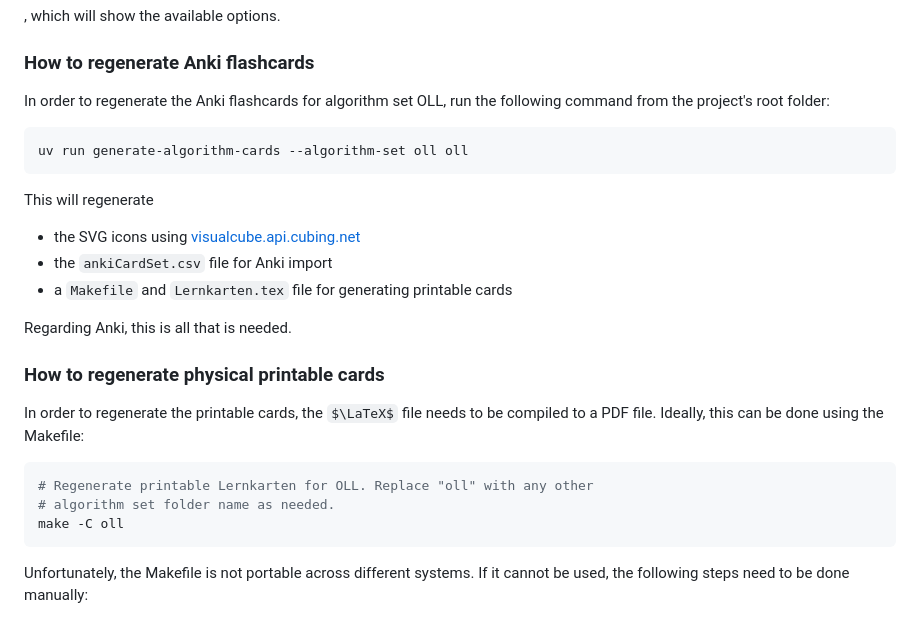
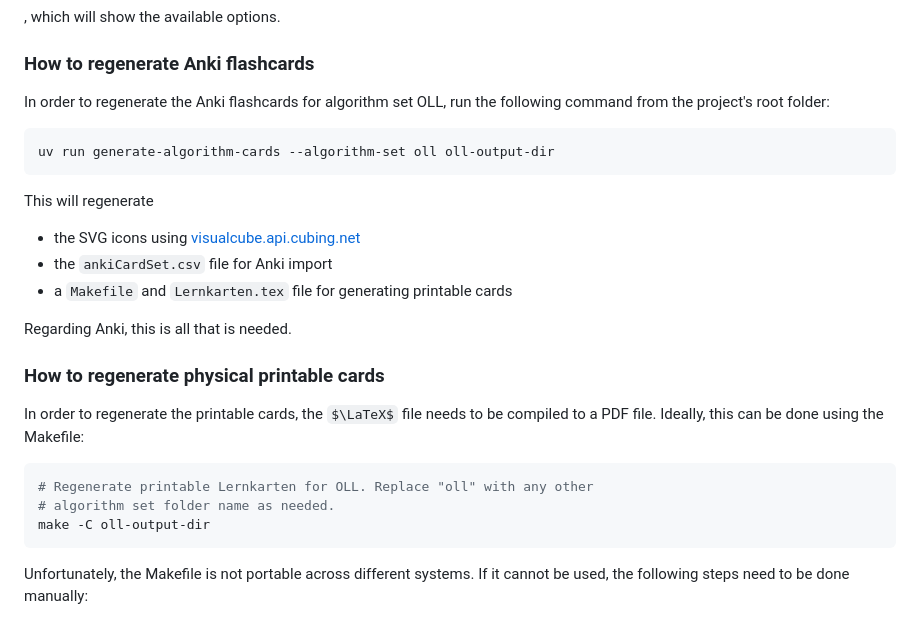
Before and after one commit to MaxG87/lernkarten-fridrich, a Markdown page: README.md, the part around the change. Rendered like a GitHub page; some formulas as TeX source.

Commit message:
docs: Improve distinction between card set name and output directory

````diff
--- a/README.md
+++ b/README.md
@@ -81,10 +81,11 @@ uv run generate-algorithm-cards --help
 
 ### How to regenerate Anki flashcards
 
-In order to regenerate the Anki flashcards for algorithm set OLL, run the following command from the project's root folder:
+In order to regenerate the Anki flashcards for algorithm set OLL, run the
+following command from the project's root folder:
 
 ```bash
-uv run generate-algorithm-cards --algorithm-set oll oll
+uv run generate-algorithm-cards --algorithm-set oll oll-output-dir
 ```
 
 This will regenerate
@@ -98,12 +99,13 @@ Regarding Anki, this is all that is needed.
 
 ### How to regenerate physical printable cards
 
-In order to regenerate the printable cards, the $\LaTeX$ file needs to be compiled to a PDF file. Ideally, this can be done using the Makefile:
+In order to regenerate the printable cards, the $\LaTeX$ file needs to be
+compiled to a PDF file. Ideally, this can be done using the Makefile:
 
 ```bash
 # Regenerate printable Lernkarten for OLL. Replace "oll" with any other
 # algorithm set folder name as needed.
-make -C oll
+make -C oll-output-dir
 ```
 
 Unfortunately, the Makefile is not portable across different systems. If it
````
